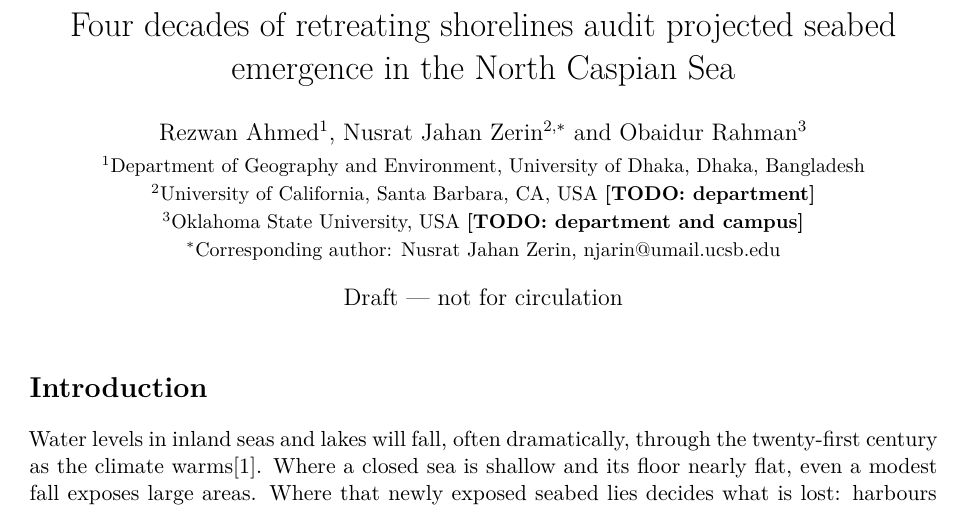
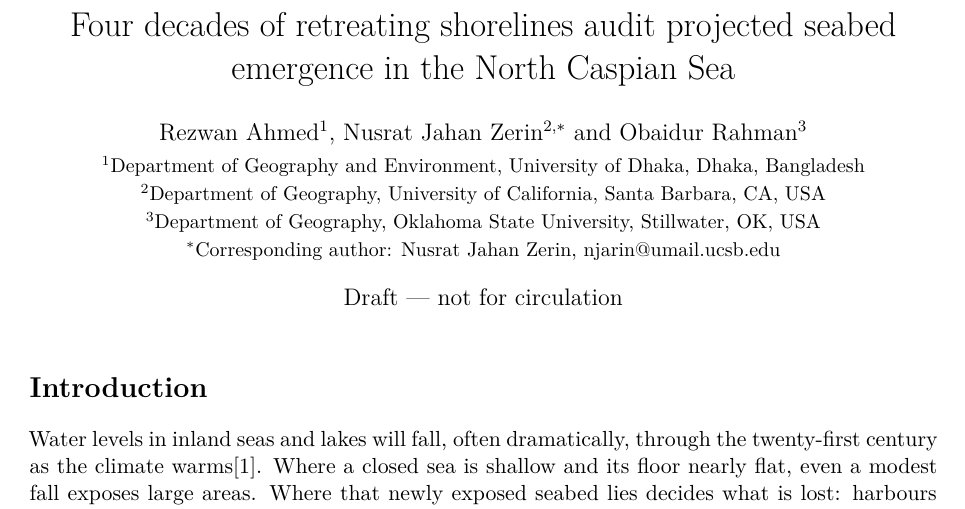
Before and after one commit to rezw4n/north-caspian-emergence, a LaTeX document (manuscript/main.tex): part of page 1 of 21, cut so that both start at the same text. Compiled offline with XeLaTeX.

Commit message:
Co-author departments from the authors: Geography, UC Santa Barbara; Geography, Oklahoma State University (Stillwater)

```diff
--- a/manuscript/main.tex
+++ b/manuscript/main.tex
@@ -23,8 +23,8 @@
 % Author order and corresponding author set by the PI on 2026-10-21 (D-099 addendum).
 \author{Rezwan Ahmed$^{1}$, Nusrat Jahan Zerin$^{2,*}$ and Obaidur Rahman$^{3}$\\[2pt]
 \small $^{1}$Department of Geography and Environment, University of Dhaka, Dhaka, Bangladesh\\
-\small $^{2}$University of California, Santa Barbara, CA, USA \todo{department}\\
-\small $^{3}$Oklahoma State University, USA \todo{department and campus}\\
+\small $^{2}$Department of Geography, University of California, Santa Barbara, CA, USA\\
+\small $^{3}$Department of Geography, Oklahoma State University, Stillwater, OK, USA\\
 \small $^{*}$Corresponding author: Nusrat Jahan Zerin, njarin@umail.ucsb.edu}
 \date{Draft --- not for circulation}
 
```
